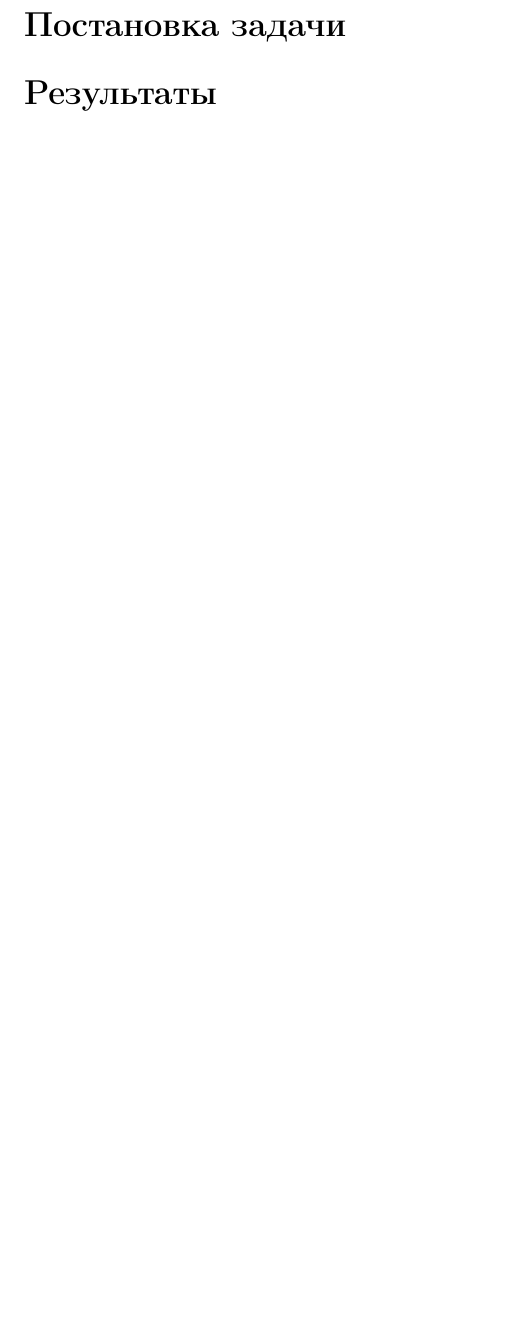
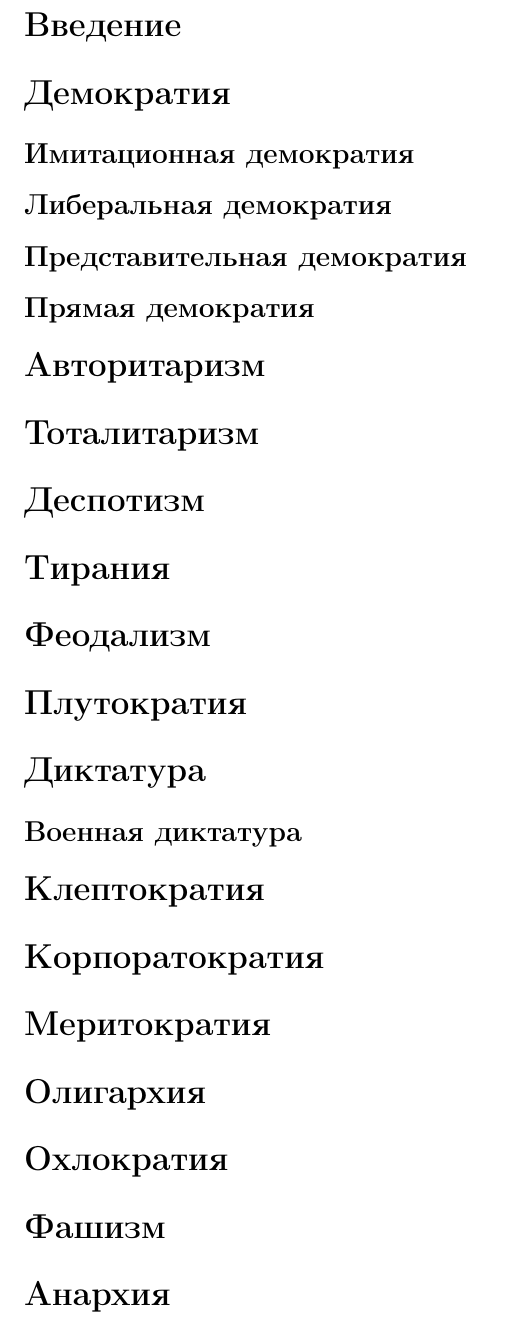
Before and after one commit to rutsky/semester07, a LaTeX document (Political_science/forms_of_goverment.tex): part of page 2 of 3, cut at the place of the change, the shorter picture padded with empty space. Compiled offline with pdfLaTeX.

Commit message:
Added section from Wikipedia.

```diff
--- a/Political_science/forms_of_goverment.tex
+++ b/Political_science/forms_of_goverment.tex
@@ -40,11 +40,31 @@
 \maketitle
 
 % Content
-\section*{Постановка задачи}
+\section*{Введение}
+\section*{Демократия}
+\subsection*{Имитационная демократия}
+\subsection*{Либеральная демократия}
+\subsection*{Представительная демократия}
+\subsection*{Прямая демократия}
 
-\section*{Результаты}
+\section*{Авторитаризм}
+\section*{Тоталитаризм}
 
-% Quick and dirty.
+\section*{Деспотизм}
+\section*{Тирания}
+\section*{Феодализм}
+\section*{Плутократия}
+\section*{Диктатура}
+\subsection*{Военная диктатура}
+
+\section*{Клептократия}
+\section*{Корпоратократия}
+\section*{Меритократия}
+\section*{Олигархия}
+\section*{Охлократия}
+\section*{Фашизм}
+\section*{Анархия}
+
 % TODO
 \begin{thebibliography}{9}
 % \bibitem{prepara-sheimos}
```
